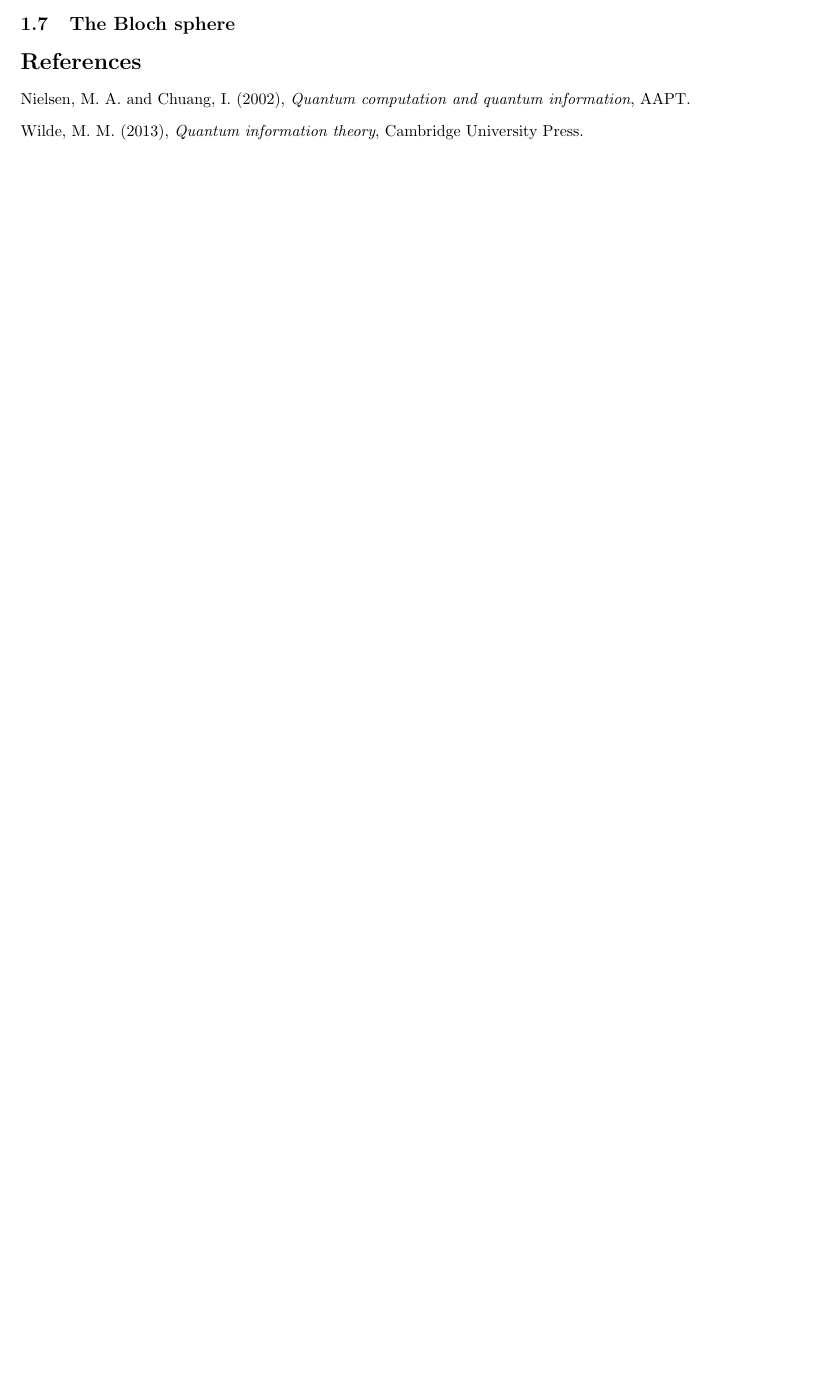
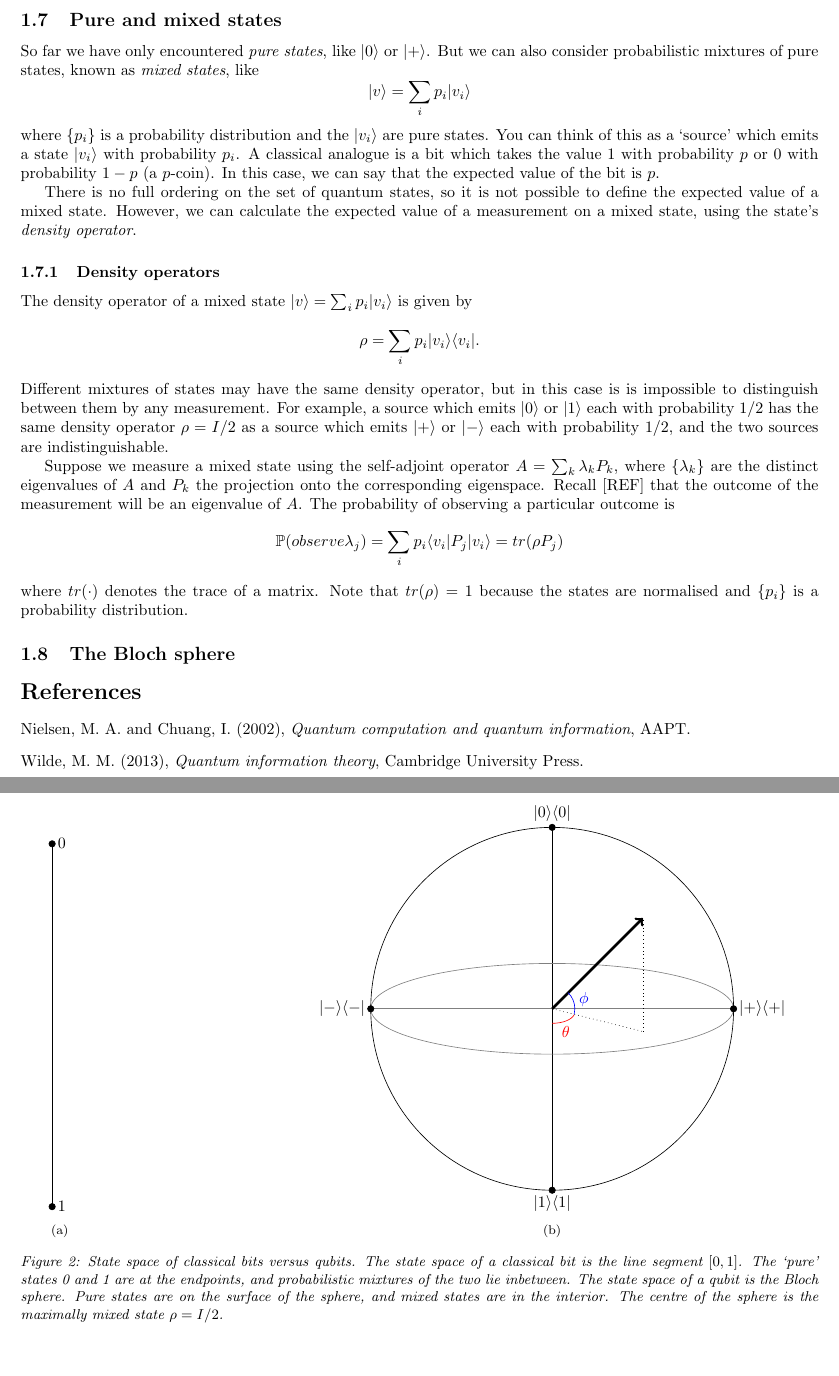
Before and after one commit to suziebrown/miniproject2, a LaTeX document (latex/qbf_litrev.tex): part of page 3 of 3 before the commit and two parts of pages 4 and 5 of 5 after it, the two joined at a grey line, cut at the place of the change, the shorter picture padded with empty space. Compiled offline with pdfLaTeX.

Commit message:
Added sections re density operators & Bloch sphere

```diff
--- a/latex/qbf_litrev.tex
+++ b/latex/qbf_litrev.tex
@@ -24,10 +24,17 @@
 
 % graphics packages
 \usepackage{graphicx}
-%\usepackage{subfig}
+\usepackage[lofdepth,lotdepth]{subfig}
 \usepackage[font={small,it}]{caption}
 \usepackage{tikz}
 \usetikzlibrary{positioning, circuits.logic.US}
+
+% tikz ellipse arcs
+\tikzset{
+    partial ellipse/.style args={#1:#2:#3}{
+        insert path={+ (#1:#3) arc (#1:#2:#3)}
+    }
+}
 
 \title{QBF lit review?}
 \author{Suzie Brown}
@@ -195,7 +209,69 @@ As statisticians we are used to dealing with randomness, but we accept that rand
 
 On the contrary, our uncertainty about the outcome of a measurement on a quantum system is of a different kind. This uncertainty is not a symptom of our lack of knowledge: even when we know exactly the state of the system, as in the example above [REF], we are still unable to predict with certainty the outcome of a measurement on the system. The randomness here is intrinsic; it really does exist in nature.
 
+\subsection{Pure and mixed states}
+So far we have only encountered \emph{pure states}, like $\ket{0}$ or $\ket{+}$. But we can also consider probabilistic mixtures of pure states, known as \emph{mixed states}, like
+\begin{equation*}
+\ket{v} = \sum_{i} p_i \ket{v_i}
+\end{equation*}
+where $\{p_i\}$ is a probability distribution and the $\ket{v_i}$ are pure states.
+You can think of this as a `source' which emits a state $\ket{v_i}$ with probability $p_i$.
+A classical analogue is a bit which takes the value 1 with probability $p$ or 0 with probability $1-p$ (a $p$-coin). In this case, we can say that the expected value of the bit is $p$.
+
+There is no full ordering on the set of quantum states, so it is not possible to define the expected value of a mixed state. However, we can calculate the expected value of a measurement on a mixed state, using the state's \emph{density operator}.
+
+\subsubsection{Density operators}
+The density operator of a mixed state $\ket{v} = \sum_{i} p_i \ket{v_i}$ is given by
+\begin{equation*}
+\rho = \sum_{i} p_i \ket{v_i}\bra{v_i}.
+\end{equation*}
+Different mixtures of states may have the same density operator, but in this case is is impossible to distinguish between them by any measurement. For example, a source which emits $\ket{0}$ or $\ket{1}$ each with probability 1/2 has the same density operator $\rho = I/2$ as a source which emits $\ket{+}$ or $\ket{-}$ each with probability 1/2, and the two sources are indistinguishable.
+
+Suppose we measure a mixed state using the self-adjoint operator $A= \sum_k \lambda_k P_k$, where $\{\lambda_k\}$ are the distinct eigenvalues of $A$ and $P_k$ the projection onto the corresponding eigenspace. Recall [REF] that the outcome of the measurement will be an eigenvalue of $A$. The probability of observing a particular outcome is
+\begin{equation*}
+\PR(observe \lambda_j) = \sum_i p_i \bra{v_i} P_j \ket{v_i} = tr(\rho P_j)
+\end{equation*}
+where $tr(\cdot)$ denotes the trace of a matrix.
+Note that $tr(\rho)=1$ because the states are normalised and $\{p_i\}$ is a probability distribution.
+
 \subsection{The Bloch sphere}
+\begin{figure}
+\centering
+\subfloat[][]{
+\begin{tikzpicture}
+\draw (0,4) -- (0,-4);
+\filldraw (0,4) circle (2pt) node[anchor=west] {0};
+\filldraw (0,-4) circle (2pt) node[anchor=west] {1};
+\end{tikzpicture}
+}
+\hspace{5cm}
+\subfloat[][]{
+\begin{tikzpicture}
+\draw (0,0) circle (4cm);
+\draw (0,4) -- (0,-4);
+\draw[gray] (-4,0) -- (4,0);
+\draw[gray] (0,0) ellipse (4cm and 1cm);
+\filldraw (0,4) circle (2pt) node[anchor=south] {$\ket{0}\bra{0}$};
+\filldraw (0,-4) circle (2pt) node[anchor=north] {$\ket{1}\bra{1}$};
+\filldraw (-4,0) circle (2pt) node[anchor=east] {$\ket{-}\bra{-}$};
+\filldraw (4,0) circle (2pt) node[anchor=west] {$\ket{+}\bra{+}$};
+%\filldraw (0,0) circle (2pt) node [anchor=west] {$I/2$};
+\draw[ultra thick, ->] (0,0) -- (2,2);
+\draw[dotted] (0,0) -- (2,-0.5);
+\draw[dotted] (2,-0.5) -- (2,2);
+%
+\draw[blue] (0.5,0) arc (0:45:0.5);
+\draw[blue] (0.5,0) arc (0:-14:0.5);
+\draw[red] (0,-0.07) [partial ellipse=-90:-14:0.5cm and 0.25cm];
+\node[red] at (0.3,-0.5) {$\theta$};
+\node[blue] at (0.7, 0.2) {$\phi$};
+\end{tikzpicture}
+}
+\caption{State space of classical bits versus qubits. The state space of a classical bit is the line segment $[0,1]$. The `pure' states 0 and 1 are at the endpoints, and probabilistic mixtures of the two lie inbetween. The state space of a qubit is the Bloch sphere. Pure states are on the surface of the sphere, and mixed states are in the interior. The centre of the sphere is the maximally mixed state $\rho=I/2$.}
+\end{figure}
+% where should theta & phi actually be measured from? - values at 0,+ etc.
+
+
 
 
 \bibliography{qbf.bib}
```
Also changed, not shown: latex/qbf_litrev.pdf, latex/qbf_litrev.tex (7 more changed lines), 3 other files.
